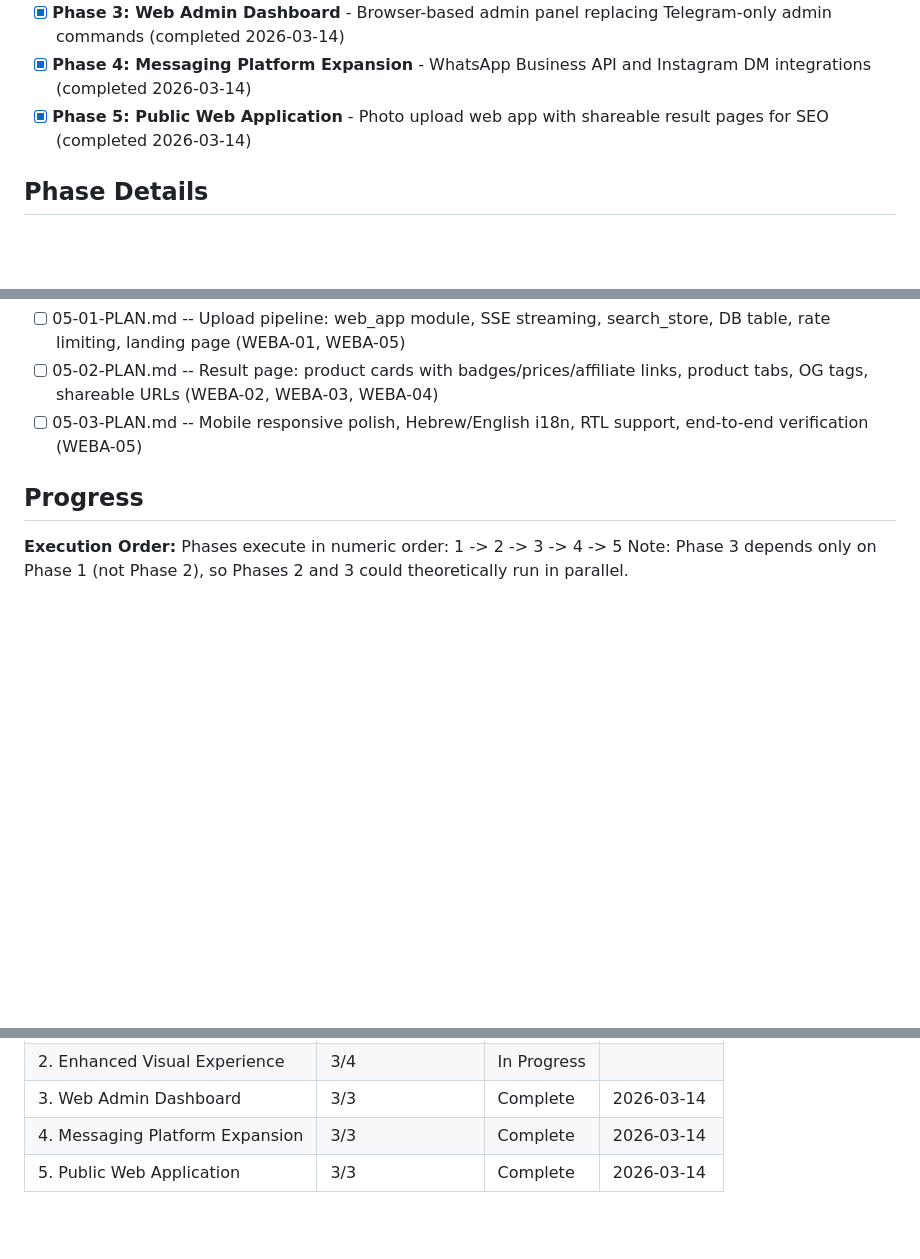
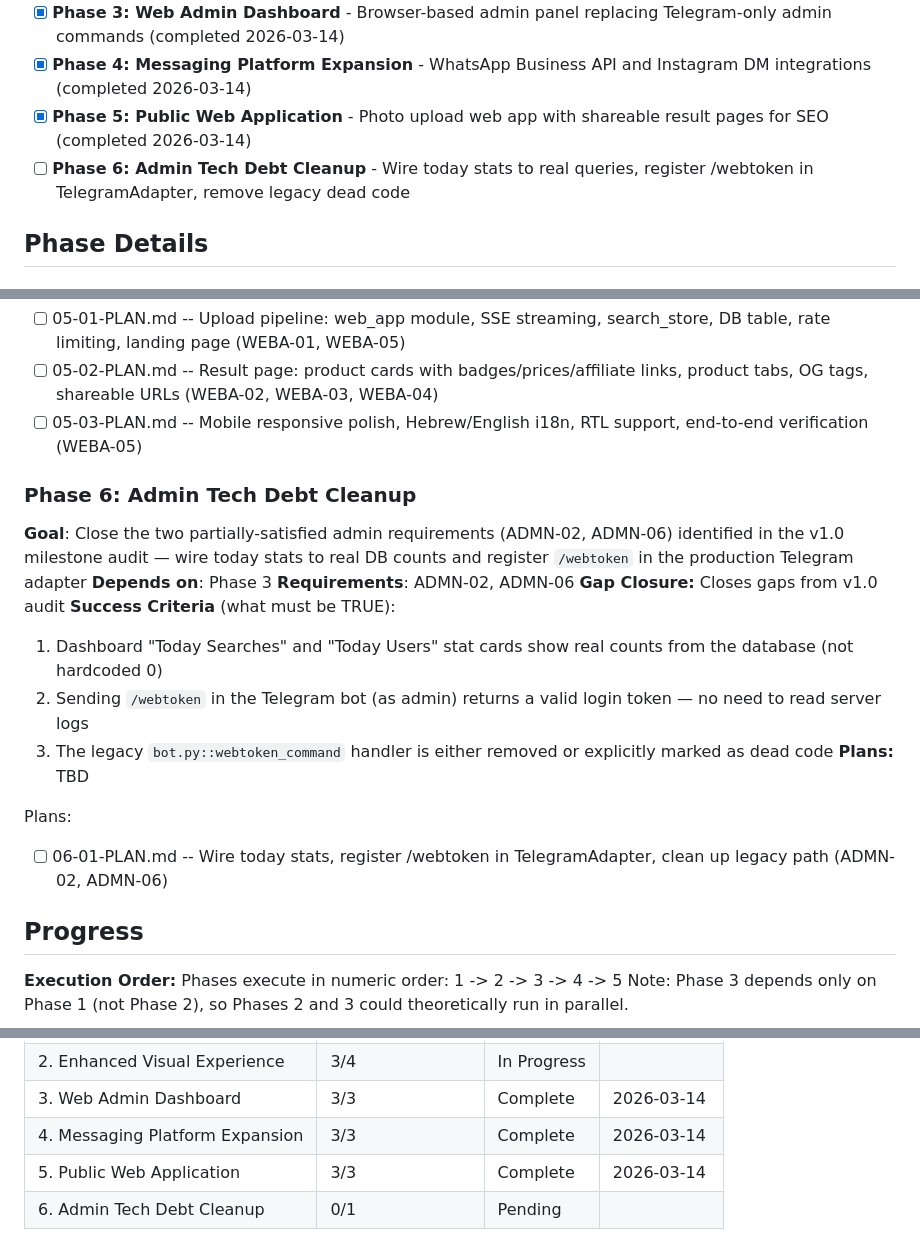
Before and after one commit to leonaffi-byte/amazon-photo-bot, a Markdown page: .planning/ROADMAP.md, 3 parts joined by grey strips. Drawn GitHub-style; blank space fills up the shorter version.

Commit message:
docs(roadmap): add gap closure phase 6 for admin tech debt
Closes 2 partially-satisfied requirements (ADMN-02, ADMN-06),
1 integration gap, and 1 broken flow from v1.0 audit.

Co-Authored-By: Claude Opus 4.6 (1M context) <noreply@anthropic.com>

```diff
--- a/.planning/ROADMAP.md
+++ b/.planning/ROADMAP.md
@@ -17,6 +17,7 @@ Decimal phases appear between their surrounding integers in numeric order.
 - [x] **Phase 3: Web Admin Dashboard** - Browser-based admin panel replacing Telegram-only admin commands (completed 2026-03-14)
 - [x] **Phase 4: Messaging Platform Expansion** - WhatsApp Business API and Instagram DM integrations (completed 2026-03-14)
 - [x] **Phase 5: Public Web Application** - Photo upload web app with shareable result pages for SEO (completed 2026-03-14)
+- [ ] **Phase 6: Admin Tech Debt Cleanup** - Wire today stats to real queries, register /webtoken in TelegramAdapter, remove legacy dead code
 
 ## Phase Details
 
@@ -102,6 +103,20 @@ Plans:
 - [ ] 05-02-PLAN.md -- Result page: product cards with badges/prices/affiliate links, product tabs, OG tags, shareable URLs (WEBA-02, WEBA-03, WEBA-04)
 - [ ] 05-03-PLAN.md -- Mobile responsive polish, Hebrew/English i18n, RTL support, end-to-end verification (WEBA-05)
 
+### Phase 6: Admin Tech Debt Cleanup
+**Goal**: Close the two partially-satisfied admin requirements (ADMN-02, ADMN-06) identified in the v1.0 milestone audit — wire today stats to real DB counts and register `/webtoken` in the production Telegram adapter
+**Depends on**: Phase 3
+**Requirements**: ADMN-02, ADMN-06
+**Gap Closure:** Closes gaps from v1.0 audit
+**Success Criteria** (what must be TRUE):
+  1. Dashboard "Today Searches" and "Today Users" stat cards show real counts from the database (not hardcoded 0)
+  2. Sending `/webtoken` in the Telegram bot (as admin) returns a valid login token — no need to read server logs
+  3. The legacy `bot.py::webtoken_command` handler is either removed or explicitly marked as dead code
+**Plans:** TBD
+
+Plans:
+- [ ] 06-01-PLAN.md -- Wire today stats, register /webtoken in TelegramAdapter, clean up legacy path (ADMN-02, ADMN-06)
+
 ## Progress
 
 **Execution Order:**
@@ -115,3 +130,4 @@ Note: Phase 3 depends only on Phase 1 (not Phase 2), so Phases 2 and 3 could the
 | 3. Web Admin Dashboard | 3/3 | Complete   | 2026-03-14 |
 | 4. Messaging Platform Expansion | 3/3 | Complete   | 2026-03-14 |
 | 5. Public Web Application | 3/3 | Complete   | 2026-03-14 |
+| 6. Admin Tech Debt Cleanup | 0/1 | Pending    |            |
```
Also changed, not shown: .planning/REQUIREMENTS.md (+4 -4 lines).
